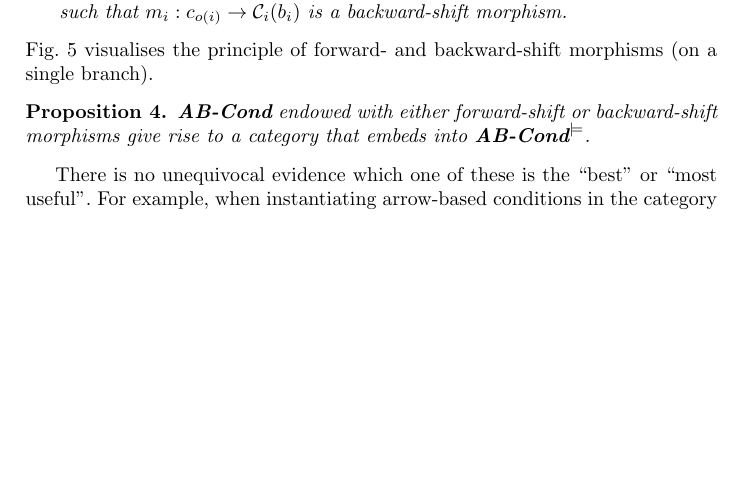
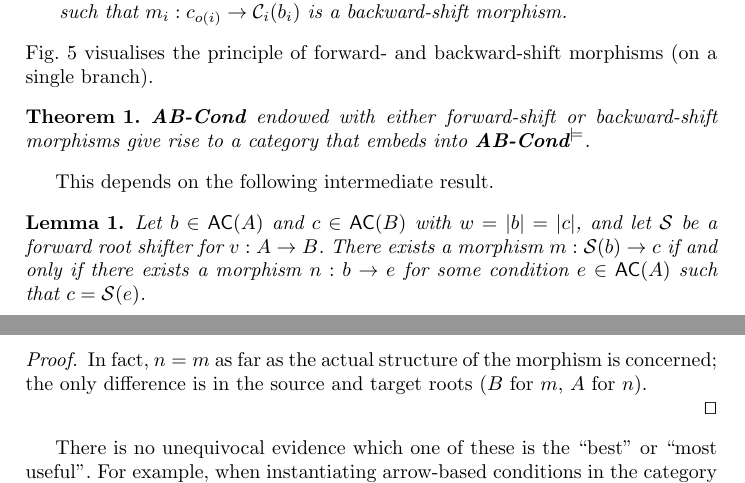
Before and after one commit to rensink/ngc-as-pb, a LaTeX thesis (condFol.tex, which reads shift-morphisms.tex): part of page 9 of 23 before the commit and two parts of pages 9 and 11 of 23 after it, the two joined at a grey line, cut so that both start at the same text, the shorter picture padded with empty space. Compiled offline with pdfLaTeX; a LaTeX package or settings file that is missing is left out.

Commit message:
Minor modifications

```diff
--- a/shift-morphisms.tex
+++ b/shift-morphisms.tex
@@ -141,8 +141,21 @@ The following defines structural morphisms based on root shifters.
 \flabel{shifted-morphism}
 \end{figure}
 
-\begin{proposition}
+\begin{theorem}
 $\ABC$ endowed with either forward-shift or backward-shift morphisms give rise to a category that embeds into $\ABC^{\entails}$.
-\end{proposition}
+\end{theorem}
+
+This depends on the following intermediate result.
+
+\begin{lemma}
+Let $b\in \AC A$ and $c\in \AC B$ with $w=|b|=|c|$, and let $\cS$ be a forward root shifter for $v:A\to B$. There exists a morphism $m:\cS(b)\to c$ if and only if there exists a morphism $n:b\to e$ for some condition $e\in \AC A$ such that $c=\cS(e)$.
+\end{lemma}
+%
+\begin{proof}
+In fact, $n=m$ as far as the actual structure of the morphism is concerned; the only difference is in the source and target roots ($B$ for $m$, $A$ for $n$).
+
+\qed
+\end{proof}
+
 
 There is no unequivocal evidence which one of these is the ``best" or ``most useful". For example, when instantiating arrow-based conditions in the category of cospans (as advocated by \cite{Koenig et al}), the notion of retraction-based morphism is all but useless, because in that category, only trivial cospans (in which both legs are epi) can be retractions. On the other hand, when we move to span-based conditions in the sequel, it will turn out out that retraction-based morphisms extend naturally whereas epi-based morphisms do not.
```
Also changed, not shown: figs/root-shifting.tex (+4 -4 lines), shift-morphisms.tex (4 more changed lines).
